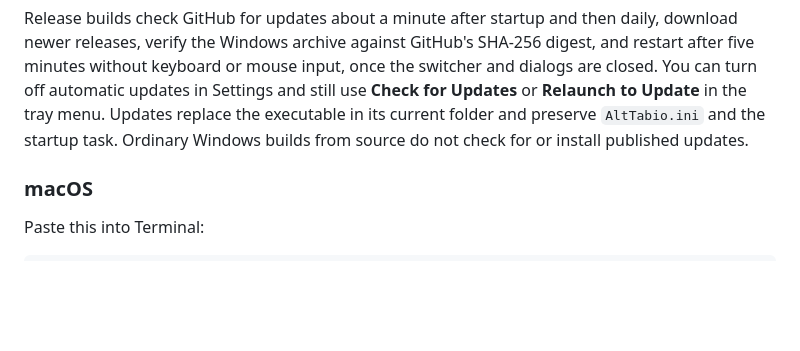
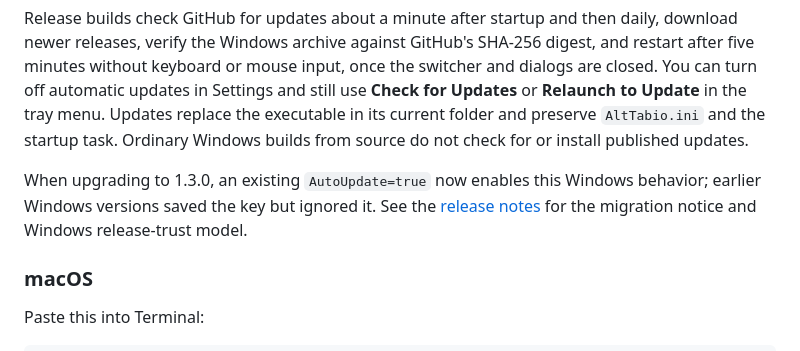
Before and after one commit to vibeslop/AltTabio, a Markdown page: README.md, the part around the change. Rendered like a GitHub page; blank space fills up the shorter version.

Commit message:
Document Windows update migration and release validation

```diff
--- a/README.md
+++ b/README.md
@@ -23,6 +23,8 @@ AltTabio is an independent project and is not affiliated with Alt+Tab Terminator
 AltTabio needs administrator rights. With **Autostart** on, it gets them at every logon, and so would anyone who replaced `AltTabio.exe`. That is why it belongs in a folder only administrators can change. Autostart and the Windows updater both refuse an executable that non-elevated processes can replace.
 
 Release builds check GitHub for updates about a minute after startup and then daily, download newer releases, verify the Windows archive against GitHub's SHA-256 digest, and restart after five minutes without keyboard or mouse input, once the switcher and dialogs are closed. You can turn off automatic updates in Settings and still use **Check for Updates** or **Relaunch to Update** in the tray menu. Updates replace the executable in its current folder and preserve `AltTabio.ini` and the startup task. Ordinary Windows builds from source do not check for or install published updates.
+
+When upgrading to 1.3.0, an existing `AutoUpdate=true` now enables this Windows behavior; earlier Windows versions saved the key but ignored it. See the [release notes](RELEASE_NOTES.md) for the migration notice and Windows release-trust model.
 
 ### macOS
 
```
Also changed, not shown: CONTRIBUTING.md (+4 -0 lines), RELEASE_NOTES.md (added, +17 -0 lines).
